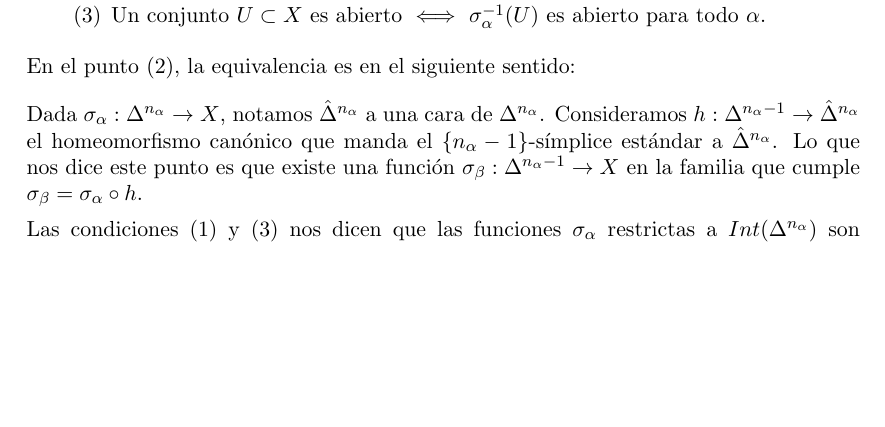
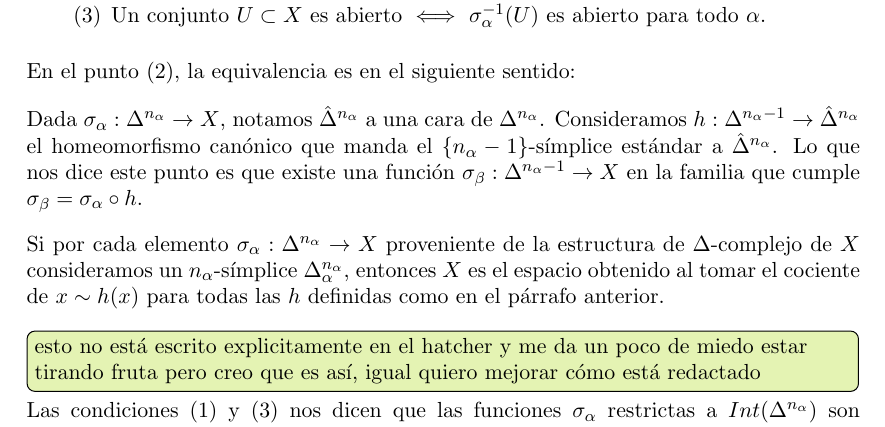
Before and after one commit to micalela/monografia, a LaTeX document (monografia.tex): part of page 9 of 15, cut so that both start at the same text, the shorter picture padded with empty space. Compiled offline with pdfLaTeX.

Commit message:
buenas noches

```diff
--- a/aaaa.tex
+++ b/monografia.tex
@@ -147,14 +147,17 @@ Para empezar, vamos a definir lo que será una estructura de $\Delta$-complejo p
         \item Si restringimos cualquier $\sigma_\alpha$ a una cara de $\Delta^{n_\alpha}$, esa restricción va a ser equivalente a otro mapa de la familia $\sigma_\beta:\Delta^{n_\alpha-1}\to X$, identificando la cara de $\Delta^{n_\alpha}$ con $\Delta^{n_\alpha-1}$ mediante el homeomorfismo canónico.
 
         \item Un conjunto $U\subset X$ es abierto $\iff$ $\sigma_\alpha^{-1}(U)$ es abierto para todo $\alpha$.
-    \end{enumerate}\br
+    \end{enumerate}
+\end{df}\br
+En el punto $(2)$, la equivalencia es en el siguiente sentido: \br
 
-    En el punto $(2)$, la equivalencia es en el siguiente sentido: \br
+Dada $\sigma_\alpha:\Delta^{n_\alpha}\to X$, notamos $\hat{\Delta}^{n_\alpha}$ a una cara de $\Delta^{n_\alpha}$. Consideramos $h:\Delta^{n_\alpha -1}\to\hat{\Delta}^{n_\alpha}$ el homeomorfismo canónico que manda el $\{n_\alpha -1\}$-símplice estándar a $\hat{\Delta}^{n_\alpha}$. Lo que nos dice este punto es que existe una función $\sigma_\beta:\Delta^{n_\alpha -1}\to X$ en la familia que cumple $\sigma_\beta=\sigma_\alpha\circ h$.\br
 
-    Dada $\sigma_\alpha:\Delta^{n_\alpha}\to X$, notamos $\hat{\Delta}^{n_\alpha}$ a una cara de $\Delta^{n_\alpha}$. Consideramos $h:\Delta^{n_\alpha -1}\to\hat{\Delta}^{n_\alpha}$ el homeomorfismo canónico que manda el $\{n_\alpha -1\}$-símplice estándar a $\hat{\Delta}^{n_\alpha}$. Lo que nos dice este punto es que existe una función $\sigma_\beta:\Delta^{n_\alpha -1}\to X$ en la familia que cumple $\sigma_\beta=\sigma_\alpha\circ h$.
-\end{df}
+Si por cada elemento $\sigma_\alpha:\Delta^{n_\alpha}\to X$ proveniente de la estructura de $\Delta$-complejo de $X$ consideramos un $n_\alpha$-símplice $\Delta^{n_\alpha}_\alpha$, entonces $X$ es el espacio obtenido al tomar el cociente de $x\sim h(x)$ para todas las $h$ definidas como en el párrafo anterior.\br
 
-Las condiciones $(1)$ y $(3)$ nos dicen que las funciones $\sigma_\alpha$ restrictas a $Int(\Delta^{n_\alpha})$ son homeomorfismos sobre su imagen. Esta estructura nos permite ver a $X$ como cociente de símplices, identificando las caras necesarias mediante homeomorfismos canónicos.\br
+\comm{esto no está escrito explicitamente en el hatcher y me da un poco de miedo estar tirando fruta pero creo que es así, igual quiero mejorar cómo está redactado}
+
+Las condiciones $(1)$ y $(3)$ nos dicen que las funciones $\sigma_\alpha$ restrictas a $Int(\Delta^{n_\alpha})$ son homeomorfismos sobre su imagen.
 
 \comm{capaz decir algo más acá y poner una imagen, obs sobre hff}
 
```
Also changed, not shown: monografia.tex (2 more changed lines), 6 other files.
